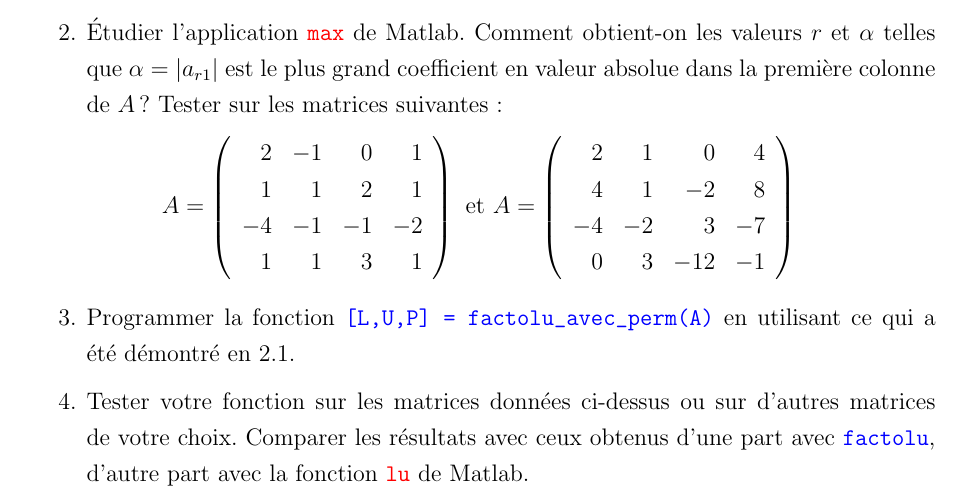
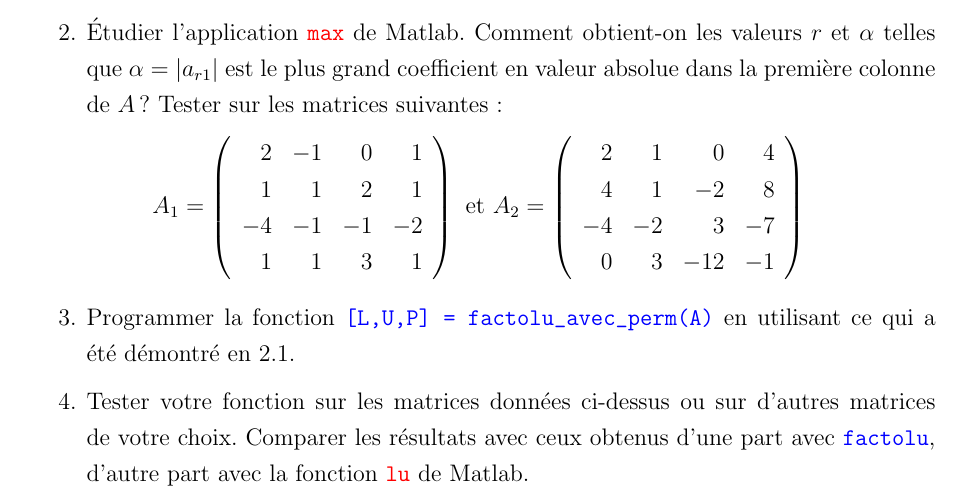
Before and after one commit to ktzanev/m65lille1, a LaTeX paper (tps/tp2/tp2_methodes_directes.tex): part of page 3 of 4, cut so that both start at the same text. Compiled offline with pdfLaTeX; the source files are stored in an older character set and shown here as Unicode.

Commit message:
Corrections mini dans tp2 : notations A_1 et A_2

```diff
--- a/tps/tp2/tp2_methodes_directes.tex
+++ b/tps/tp2/tp2_methodes_directes.tex
@@ -286,7 +286,7 @@ On notera que la matrice $A$ n'est pas supposée inversible, et par conséquent
 
     \item Étudier l'application \mtlb{max} de Matlab. Comment obtient-on les valeurs $r$ et $\alpha$  telles que $\alpha=|a_{r1}|$ est le plus grand coefficient en valeur absolue dans la première colonne de $A$ ? Tester sur les matrices suivantes :
     $$
-        A=
+        A_{1}=
             \left(
                 \begin{array}{rrrr}
                      2 & -1 &  0 &  1 \\
@@ -296,7 +296,7 @@ On notera que la matrice $A$ n'est pas supposée inversible, et par conséquent
                 \end{array}
             \right)
         \text{ et }
-        A=
+        A_{2}=
             \left(
                 \begin{array}{rrrr}
                      2 &  1 &   0 &  4 \\
```
Also changed, not shown: tps/tp2/tp2_methodes_directes.pdf.
